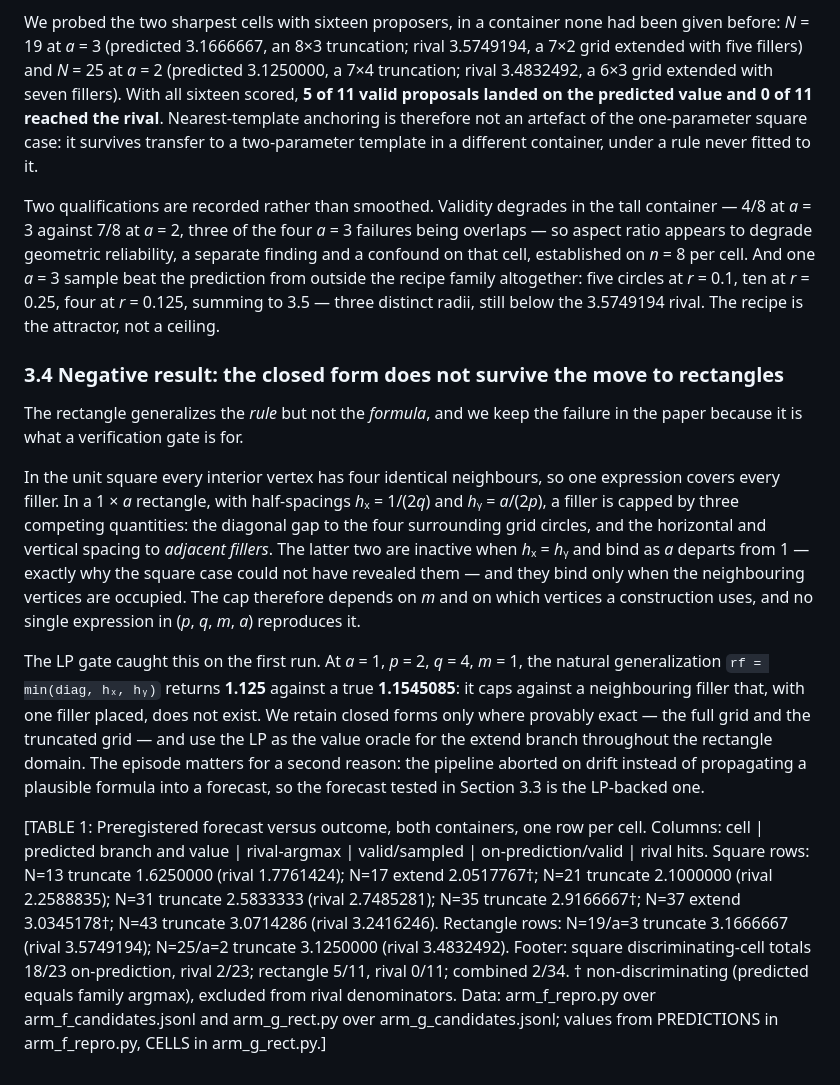
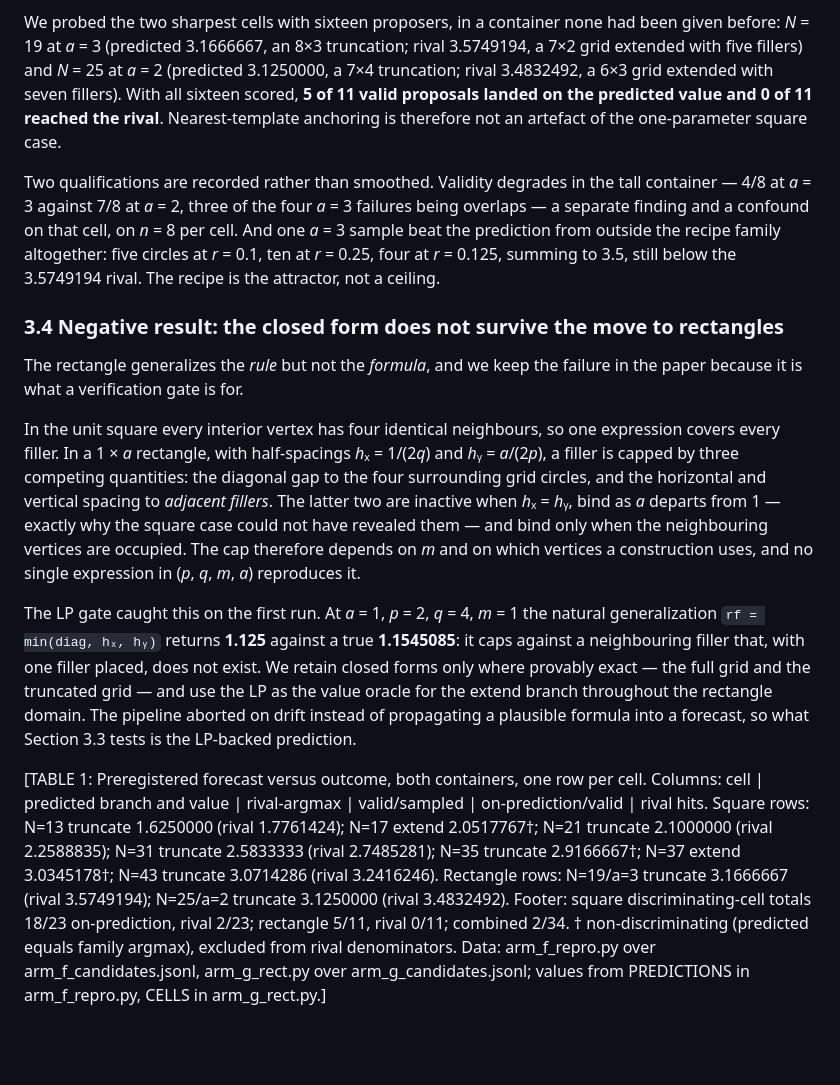
Before and after one commit to 28gugales-dev/precision-cliff-research, a Markdown page: paper1_draft_sec2-3.md, the part around one of its changes. Rendered like a GitHub page; blank space fills up the shorter version.

```diff
--- a/paper1_draft_sec2-3.md
+++ b/paper1_draft_sec2-3.md
@@ -181,26 +172,24 @@ at *a* = 1.0 to 23 at *a* = 1.5, 20 at *a* = 2.0 and 23 at *a* = 3.0, with worst
 
 We probed the two sharpest cells with sixteen proposers, in a container none had been given
 before: *N* = 19 at *a* = 3 (predicted 3.1666667, an 8×3 truncation; rival 3.5749194, a 7×2 grid
-extended with five fillers) and *N* = 25 at *a* = 2 (predicted 3.1250000, a 7×4 truncation;
-rival 3.4832492, a 6×3 grid extended with seven fillers). With all sixteen scored, **5 of 11
-valid proposals landed on the predicted value and 0 of 11 reached the rival**. Nearest-template
-anchoring is therefore not an artefact of the one-parameter square case: it survives transfer to
-a two-parameter template in a different container, under a rule never fitted to it.
+extended with five fillers) and *N* = 25 at *a* = 2 (predicted 3.1250000, a 7×4 truncation; rival
+3.4832492, a 6×3 grid extended with seven fillers). With all sixteen scored, **5 of 11 valid
+proposals landed on the predicted value and 0 of 11 reached the rival**. Nearest-template
+anchoring is therefore not an artefact of the one-parameter square case.
 
 <!-- CONFLICT: skeleton §3 states "5/9 valid on-prediction, 0/9 rival" for the rectangle arm.
      That is STATE.md §5, written before the last two invocations landed. STATE.md "Running
      totals across both domains" supersedes it with all 16 scored: N=19/a=3 → 4/8 valid, 2
      on-prediction, 0 rival; N=25/a=2 → 7/8 valid, 3 on-prediction, 0 rival; totals 5/11 and
-     0/11. The skeleton's own combined figure of 2/34 already assumes the corrected
-     denominator, so 5/9 and 2/34 cannot both hold. Draft uses 5/11, 0/11. -->
+     0/11. The skeleton's own combined figure of 2/34 already assumes the corrected denominator,
+     so 5/9 and 2/34 cannot both hold. Draft uses 5/11, 0/11. -->
 
 Two qualifications are recorded rather than smoothed. Validity degrades in the tall container —
-4/8 at *a* = 3 against 7/8 at *a* = 2, three of the four *a* = 3 failures being overlaps — so
-aspect ratio appears to degrade geometric reliability, a separate finding and a confound on that
-cell, established on *n* = 8 per cell. And one *a* = 3 sample beat the prediction from outside
-the recipe family altogether: five circles at *r* = 0.1, ten at *r* = 0.25, four at *r* = 0.125,
-summing to 3.5 — three distinct radii, still below the 3.5749194 rival. The recipe is the
-attractor, not a ceiling.
+4/8 at *a* = 3 against 7/8 at *a* = 2, three of the four *a* = 3 failures being overlaps — a
+separate finding and a confound on that cell, on *n* = 8 per cell. And one *a* = 3 sample beat the
+prediction from outside the recipe family altogether: five circles at *r* = 0.1, ten at
+*r* = 0.25, four at *r* = 0.125, summing to 3.5, still below the 3.5749194 rival. The recipe is
+the attractor, not a ceiling.
 
 ### 3.4 Negative result: the closed form does not survive the move to rectangles
 
@@ -208,21 +197,21 @@ The rectangle generalizes the *rule* but not the *formula*, and we keep the fail
 because it is what a verification gate is for.
 
 In the unit square every interior vertex has four identical neighbours, so one expression covers
-every filler. In a 1 × *a* rectangle, with half-spacings *h*ₓ = 1/(2*q*) and *h*ᵧ = *a*/(2*p*),
-a filler is capped by three competing quantities: the diagonal gap to the four surrounding grid
+every filler. In a 1 × *a* rectangle, with half-spacings *h*ₓ = 1/(2*q*) and *h*ᵧ = *a*/(2*p*), a
+filler is capped by three competing quantities: the diagonal gap to the four surrounding grid
 circles, and the horizontal and vertical spacing to *adjacent fillers*. The latter two are
-inactive when *h*ₓ = *h*ᵧ and bind as *a* departs from 1 — exactly why the square case could not
-have revealed them — and they bind only when the neighbouring vertices are occupied. The cap
-therefore depends on *m* and on which vertices a construction uses, and no single expression in
+inactive when *h*ₓ = *h*ᵧ, bind as *a* departs from 1 — exactly why the square case could not have
+revealed them — and bind only when the neighbouring vertices are occupied. The cap therefore
+depends on *m* and on which vertices a construction uses, and no single expression in
 (*p*, *q*, *m*, *a*) reproduces it.
 
-The LP gate caught this on the first run. At *a* = 1, *p* = 2, *q* = 4, *m* = 1, the natural
+The LP gate caught this on the first run. At *a* = 1, *p* = 2, *q* = 4, *m* = 1 the natural
 generalization `rf = min(diag, hₓ, hᵧ)` returns **1.125** against a true **1.1545085**: it caps
-against a neighbouring filler that, with one filler placed, does not exist. We retain closed
-forms only where provably exact — the full grid and the truncated grid — and use the LP as the
-value oracle for the extend branch throughout the rectangle domain. The episode matters for a
-second reason: the pipeline aborted on drift instead of propagating a plausible formula into a
-forecast, so the forecast tested in Section 3.3 is the LP-backed one.
+against a neighbouring filler that, with one filler placed, does not exist. We retain closed forms
+only where provably exact — the full grid and the truncated grid — and use the LP as the value
+oracle for the extend branch throughout the rectangle domain. The pipeline aborted on drift
+instead of propagating a plausible formula into a forecast, so what Section 3.3 tests is the
+LP-backed prediction.
 
 [TABLE 1: Preregistered forecast versus outcome, both containers, one row per cell. Columns:
 cell | predicted branch and value | rival-argmax | valid/sampled | on-prediction/valid | rival
@@ -230,7 +219,7 @@ hits. Square rows: N=13 truncate 1.6250000 (rival 1.7761424); N=17 extend 2.0517
 truncate 2.1000000 (rival 2.2588835); N=31 truncate 2.5833333 (rival 2.7485281); N=35 truncate
 2.9166667†; N=37 extend 3.0345178†; N=43 truncate 3.0714286 (rival 3.2416246). Rectangle rows:
 N=19/a=3 truncate 3.1666667 (rival 3.5749194); N=25/a=2 truncate 3.1250000 (rival 3.4832492).
-Footer: square discriminating-cell totals 18/23 on-prediction, rival 2/23; rectangle 5/11,
-rival 0/11; combined 2/34. † non-discriminating (predicted equals family argmax), excluded from
-rival denominators. Data: arm_f_repro.py over arm_f_candidates.jsonl and arm_g_rect.py over
+Footer: square discriminating-cell totals 18/23 on-prediction, rival 2/23; rectangle 5/11, rival
+0/11; combined 2/34. † non-discriminating (predicted equals family argmax), excluded from rival
+denominators. Data: arm_f_repro.py over arm_f_candidates.jsonl, arm_g_rect.py over
 arm_g_candidates.jsonl; values from PREDICTIONS in arm_f_repro.py, CELLS in arm_g_rect.py.]
```
Also changed, not shown: other parts of paper1_draft_sec2-3.md (+89 -98 lines), LOOP_PLAN.md (+11 -0 lines), paper1_draft_sec1-7-9.md (added, +255 -0 lines).
